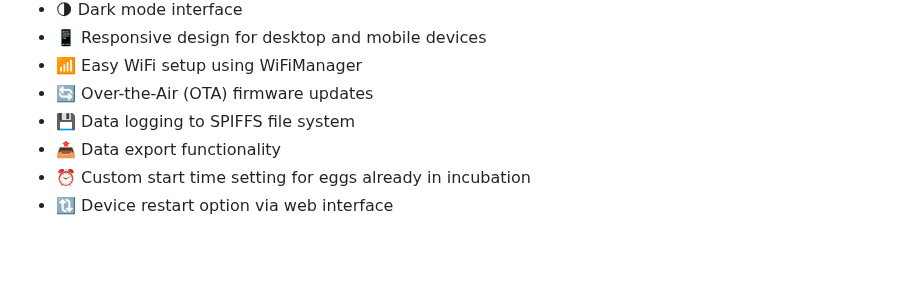
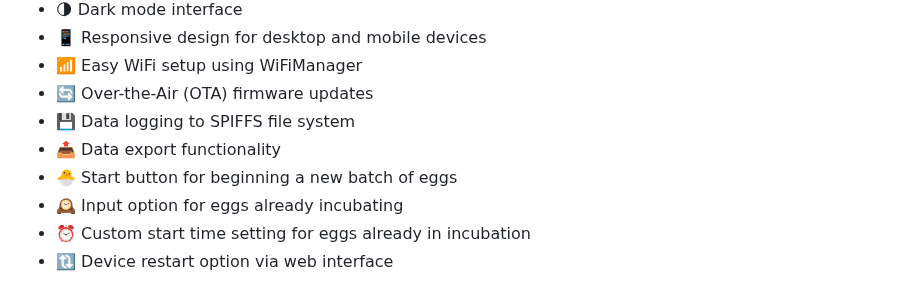
Before and after one commit to Grey-Lancaster/IncuBuddy, a Markdown page: README.md, the part around the change. GitHub-like rendering; blank space fills up the shorter version.

```diff
--- a/README.md
+++ b/README.md
@@ -18,6 +18,8 @@ A comprehensive IoT solution for monitoring temperature and humidity in egg incu
 - 🔄 Over-the-Air (OTA) firmware updates
 - 💾 Data logging to SPIFFS file system
 - 📤 Data export functionality
+- 🐣 Start button for beginning a new batch of eggs
+- 🕰️ Input option for eggs already incubating
 - ⏰ Custom start time setting for eggs already in incubation
 - 🔃 Device restart option via web interface
 
```
